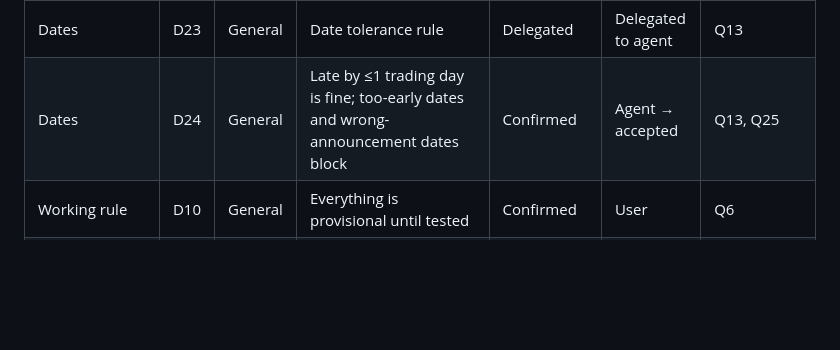
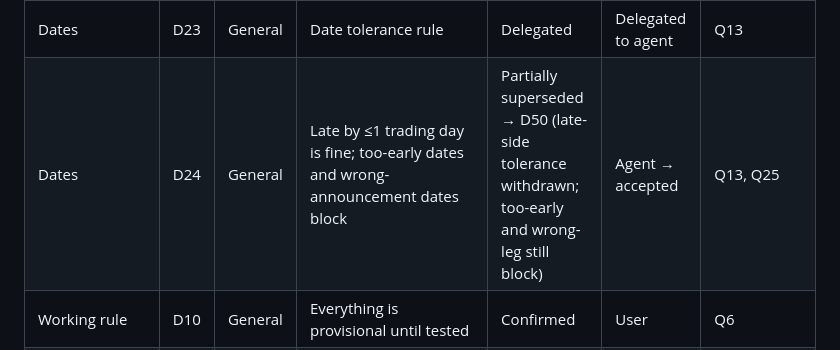
Before and after one commit to molotovsingh/asset_study_beta, a Markdown page: docs/alignment/decision-register.md, the part around the change. GitHub-like rendering; blank space fills up the shorter version.

Commit message:
docs: mark D24 late-side date tolerance as superseded by D50

```diff
--- a/docs/alignment/decision-register.md
+++ b/docs/alignment/decision-register.md
@@ -66,7 +66,7 @@ Companion to [alignment-interview.md](alignment-interview.md). Trial started 202
 | Review gate | D48 | General | Trust is earned per event type; every new type starts in review-every-event mode | Confirmed | Agent → accepted | Q40 |
 | Review gate | D50 | General | Critical fields (event, issuer, first-public time) verified per event always; batches cover non-critical fields only | Confirmed | Super proposal → user accepted | Amendment 2026-11-07 |
 | Dates | D23 | General | Date tolerance rule | Delegated | Delegated to agent | Q13 |
-| Dates | D24 | General | Late by ≤1 trading day is fine; too-early dates and wrong-announcement dates block | Confirmed | Agent → accepted | Q13, Q25 |
+| Dates | D24 | General | Late by ≤1 trading day is fine; too-early dates and wrong-announcement dates block | Partially superseded → D50 (late-side tolerance withdrawn; too-early and wrong-leg still block) | Agent → accepted | Q13, Q25 |
 | Working rule | D10 | General | Everything is provisional until tested | Confirmed | User | Q6 |
 | Working rule | D33 | General | Raids are a probe for general primitives; process stays signal-agnostic; signal specifics are per-signal settings | Confirmed | User | Q19 follow-up |
 | Working rule | D53 | General | No new machinery without a demonstrated reason from the probe | Confirmed | User | Amendment 2026-11-07 |
```
